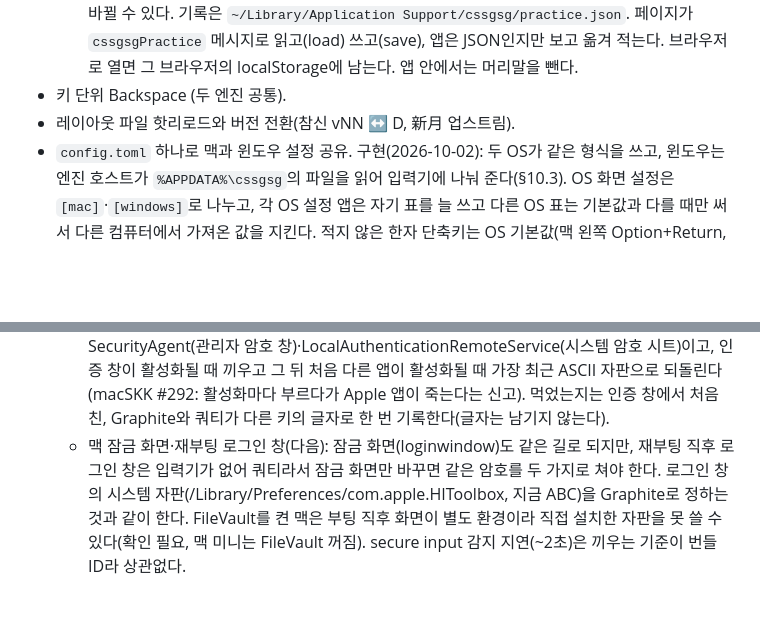
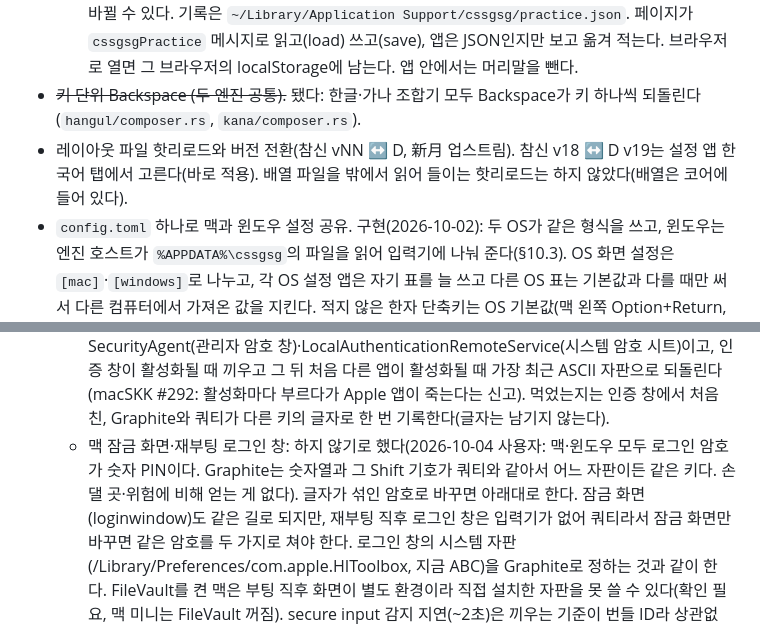
Before and after one commit to NR2BJ/cssgsg, a Markdown page: CONCEPT.md, 2 parts joined by grey strips. Rendered like a GitHub page; blank space fills up the shorter version.

Commit message:
Docs: no Graphite login screens (numeric PINs), backlog status
Co-Authored-By: Claude Opus 5.5 <noreply@anthropic.com>

```diff
--- a/CONCEPT.md
+++ b/CONCEPT.md
@@ -626,8 +626,9 @@ k     = { cho = "ㄱ" }
     그대로 두기로 했다(사용자 결정 2026-10-01: "별로 중요한거 아니면 걍 냅두던가"). 대문자를 0.2초 안에 치면 톡으로 잡혀 모드가 바뀔 수 있다.
     기록은 `~/Library/Application Support/cssgsg/practice.json`. 페이지가 `cssgsgPractice` 메시지로 읽고(load) 쓰고(save), 앱은 JSON인지만 보고
     옮겨 적는다. 브라우저로 열면 그 브라우저의 localStorage에 남는다. 앱 안에서는 머리말을 뺀다.
-- 키 단위 Backspace (두 엔진 공통).
-- 레이아웃 파일 핫리로드와 버전 전환(참신 vNN ↔ D, 新月 업스트림).
+- ~~키 단위 Backspace (두 엔진 공통).~~ 됐다: 한글·가나 조합기 모두 Backspace가 키 하나씩 되돌린다(`hangul/composer.rs`, `kana/composer.rs`).
+- 레이아웃 파일 핫리로드와 버전 전환(참신 vNN ↔ D, 新月 업스트림). 참신 v18 ↔ D v19는 설정 앱 한국어 탭에서 고른다(바로 적용).
+  배열 파일을 밖에서 읽어 들이는 핫리로드는 하지 않았다(배열은 코어에 들어 있다).
 - `config.toml` 하나로 맥과 윈도우 설정 공유. 구현(2026-10-02): 두 OS가 같은 형식을 쓰고, 윈도우는 엔진 호스트가 `%APPDATA%\cssgsg`의 파일을
   읽어 입력기에 나눠 준다(§10.3). OS 화면 설정은 `[mac]`·`[windows]`로 나누고, 각 OS 설정 앱은 자기 표를 늘 쓰고 다른 OS 표는 기본값과
   다를 때만 써서 다른 컴퓨터에서 가져온 값을 지킨다. 적지 않은 한자 단축키는 OS 기본값(맥 왼쪽 Option+Return, 윈도우 오른쪽 Ctrl 탭).
@@ -1282,7 +1283,9 @@ k     = { cho = "ㄱ" }
     Graphite 글자였다(앱 쪽에서 부르는 오버라이드는 macOS 27에서 먹는다). 끼우는 곳은 SecurityAgent(관리자 암호 창)·LocalAuthenticationRemoteService(시스템 암호 시트)이고,
     인증 창이 활성화될 때 끼우고 그 뒤 처음 다른 앱이 활성화될 때 가장 최근 ASCII 자판으로 되돌린다(macSKK #292: 활성화마다 부르다가
     Apple 앱이 죽는다는 신고). 먹었는지는 인증 창에서 처음 친, Graphite와 쿼티가 다른 키의 글자로 한 번 기록한다(글자는 남기지 않는다).
-  - 맥 잠금 화면·재부팅 로그인 창(다음): 잠금 화면(loginwindow)도 같은 길로 되지만, 재부팅 직후 로그인 창은 입력기가 없어 쿼티라서 잠금 화면만
+  - 맥 잠금 화면·재부팅 로그인 창: 하지 않기로 했다(2026-10-04 사용자: 맥·윈도우 모두 로그인 암호가 숫자 PIN이다. Graphite는 숫자열과
+    그 Shift 기호가 쿼티와 같아서 어느 자판이든 같은 키다. 손댈 곳·위험에 비해 얻는 게 없다). 글자가 섞인 암호로 바꾸면 아래대로 한다.
+    잠금 화면(loginwindow)도 같은 길로 되지만, 재부팅 직후 로그인 창은 입력기가 없어 쿼티라서 잠금 화면만
     바꾸면 같은 암호를 두 가지로 쳐야 한다. 로그인 창의 시스템 자판(/Library/Preferences/com.apple.HIToolbox, 지금 ABC)을 Graphite로 정하는 것과
     같이 한다. FileVault를 켠 맥은 부팅 직후 화면이 별도 환경이라 직접 설치한 자판을 못 쓸 수 있다(확인 필요, 맥 미니는 FileVault 꺼짐).
     secure input 감지 지연(~2초)은 끼우는 기준이 번들 ID라 상관없다.
```
